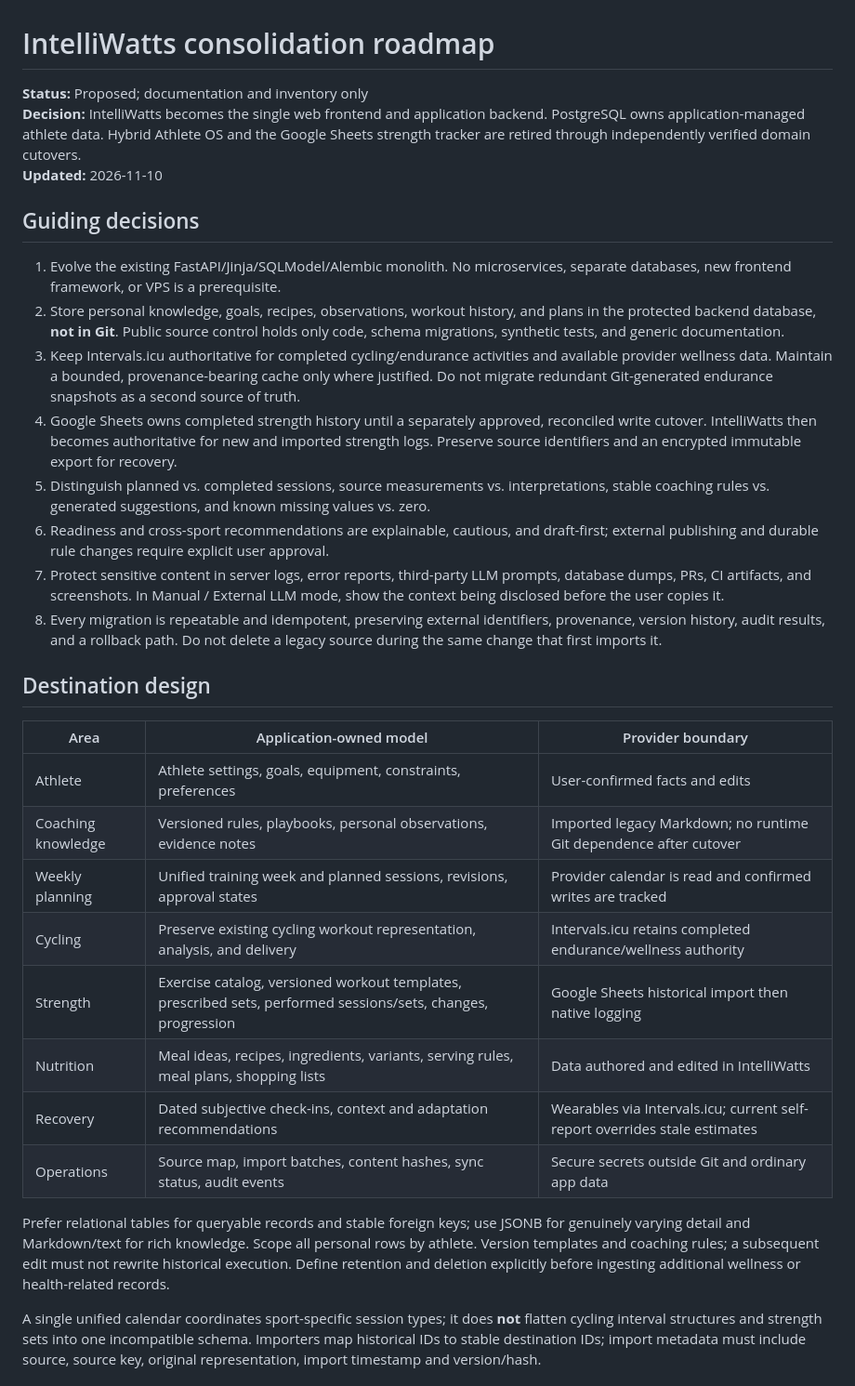
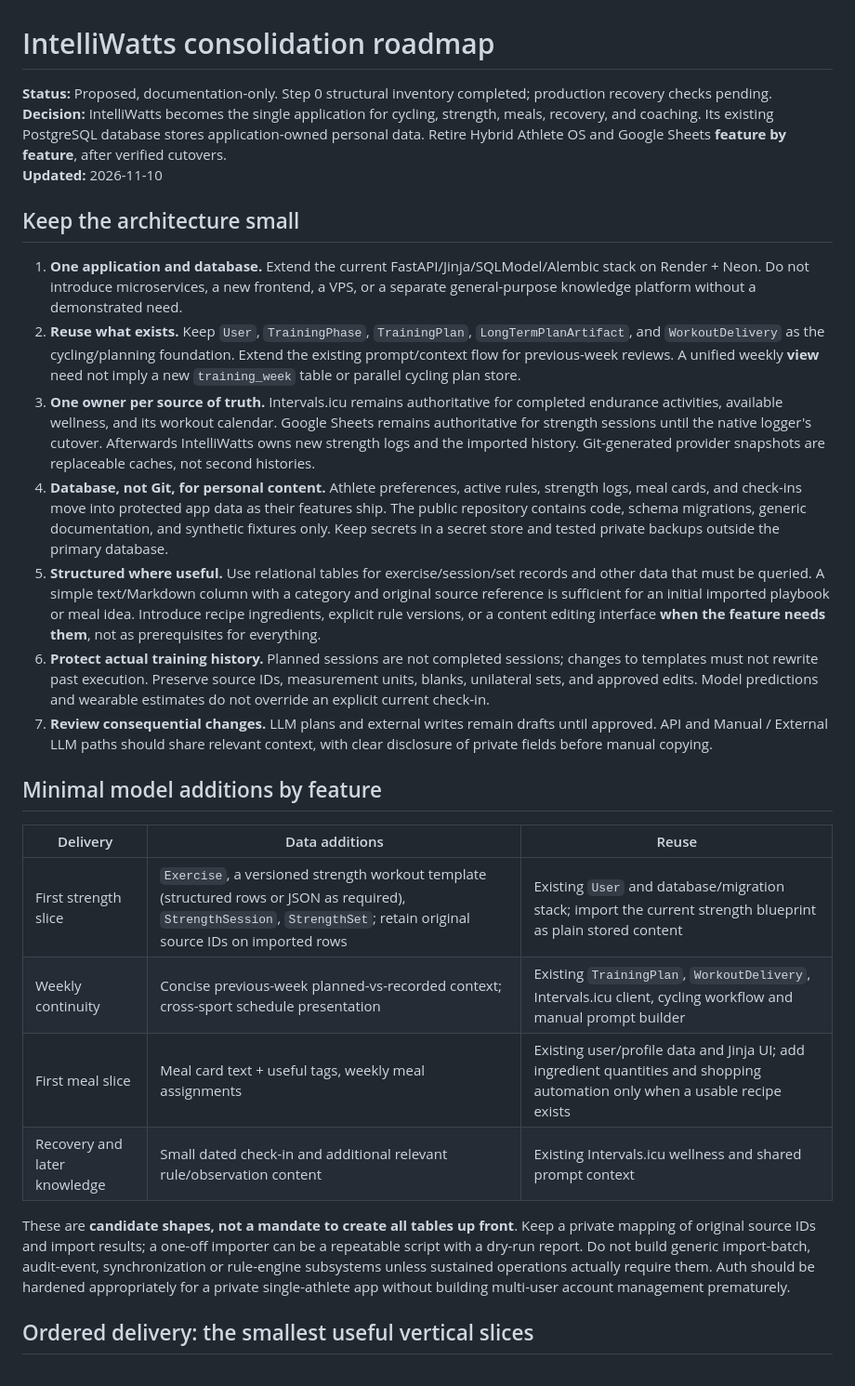
Before and after one commit to matze298/intelliwatts, a Markdown page: docs/hybrid-athlete-consolidation-plan.md, the part around one of its changes. Shown at 93% size. Drawn GitHub-style.

```diff
--- a/docs/hybrid-athlete-consolidation-plan.md
+++ b/docs/hybrid-athlete-consolidation-plan.md
@@ -1,34 +1,29 @@
 # IntelliWatts consolidation roadmap
 
-**Status:** Proposed; documentation and inventory only
-**Decision:** IntelliWatts becomes the single web frontend and application backend. PostgreSQL owns application-managed athlete data. Hybrid Athlete OS and the Google Sheets strength tracker are retired through independently verified domain cutovers.
+**Status:** Proposed, documentation-only. Step 0 structural inventory completed; production recovery checks pending.
+**Decision:** IntelliWatts becomes the single application for cycling, strength, meals, recovery, and coaching. Its existing PostgreSQL database stores application-owned personal data. Retire Hybrid Athlete OS and Google Sheets **feature by feature**, after verified cutovers.
 **Updated:** 2026-11-10
 
-## Guiding decisions
+## Keep the architecture small
 
-1. Evolve the existing FastAPI/Jinja/SQLModel/Alembic monolith. No microservices, separate databases, new frontend framework, or VPS is a prerequisite.
-2. Store personal knowledge, goals, recipes, observations, workout history, and plans in the protected backend database, **not in Git**. Public source control holds only code, schema migrations, synthetic tests, and generic documentation.
-3. Keep Intervals.icu authoritative for completed cycling/endurance activities and available provider wellness data. Maintain a bounded, provenance-bearing cache only where justified. Do not migrate redundant Git-generated endurance snapshots as a second source of truth.
-4. Google Sheets owns completed strength history until a separately approved, reconciled write cutover. IntelliWatts then becomes authoritative for new and imported strength logs. Preserve source identifiers and an encrypted immutable export for recovery.
-5. Distinguish planned vs. completed sessions, source measurements vs. interpretations, stable coaching rules vs. generated suggestions, and known missing values vs. zero.
-6. Readiness and cross-sport recommendations are explainable, cautious, and draft-first; external publishing and durable rule changes require explicit user approval.
-7. Protect sensitive content in server logs, error reports, third-party LLM prompts, database dumps, PRs, CI artifacts, and screenshots. In Manual / External LLM mode, show the context being disclosed before the user copies it.
-8. Every migration is repeatable and idempotent, preserving external identifiers, provenance, version history, audit results, and a rollback path. Do not delete a legacy source during the same change that first imports it.
+1. **One application and database.** Extend the current FastAPI/Jinja/SQLModel/Alembic stack on Render + Neon. Do not introduce microservices, a new frontend, a VPS, or a separate general-purpose knowledge platform without a demonstrated need.
+2. **Reuse what exists.** Keep `User`, `TrainingPhase`, `TrainingPlan`, `LongTermPlanArtifact`, and `WorkoutDelivery` as the cycling/planning foundation. Extend the existing prompt/context flow for previous-week reviews. A unified weekly **view** need not imply a new `training_week` table or parallel cycling plan store.
+3. **One owner per source of truth.** Intervals.icu remains authoritative for completed endurance activities, available wellness, and its workout calendar. Google Sheets remains authoritative for strength sessions until the native logger's cutover. Afterwards IntelliWatts owns new strength logs and the imported history. Git-generated provider snapshots are replaceable caches, not second histories.
+4. **Database, not Git, for personal content.** Athlete preferences, active rules, strength logs, meal cards, and check-ins move into protected app data as their features ship. The public repository contains code, schema migrations, generic documentation, and synthetic fixtures only. Keep secrets in a secret store and tested private backups outside the primary database.
+5. **Structured where useful.** Use relational tables for exercise/session/set records and other data that must be queried. A simple text/Markdown column with a category and original source reference is sufficient for an initial imported playbook or meal idea. Introduce recipe ingredients, explicit rule versions, or a content editing interface **when the feature needs them**, not as prerequisites for everything.
+6. **Protect actual training history.** Planned sessions are not completed sessions; changes to templates must not rewrite past execution. Preserve source IDs, measurement units, blanks, unilateral sets, and approved edits. Model predictions and wearable estimates do not override an explicit current check-in.
+7. **Review consequential changes.** LLM plans and external writes remain drafts until approved. API and Manual / External LLM paths should share relevant context, with clear disclosure of private fields before manual copying.
 
-## Destination design
+## Minimal model additions by feature
 
-| Area | Application-owned model | Provider boundary |
+| Delivery | Data additions | Reuse |
 | --- | --- | --- |
-| Athlete | Athlete settings, goals, equipment, constraints, preferences | User-confirmed facts and edits |
-| Coaching knowledge | Versioned rules, playbooks, personal observations, evidence notes | Imported legacy Markdown; no runtime Git dependence after cutover |
-| Weekly planning | Unified training week and planned sessions, revisions, approval states | Provider calendar is read and confirmed writes are tracked |
-| Cycling | Preserve existing cycling workout representation, analysis, and delivery | Intervals.icu retains completed endurance/wellness authority |
-| Strength | Exercise catalog, versioned workout templates, prescribed sets, performed sessions/sets, changes, progression | Google Sheets historical import then native logging |
-| Nutrition | Meal ideas, recipes, ingredients, variants, serving rules, meal plans, shopping lists | Data authored and edited in IntelliWatts |
-| Recovery | Dated subjective check-ins, context and adaptation recommendations | Wearables via Intervals.icu; current self-report overrides stale estimates |
-| Operations | Source map, import batches, content hashes, sync status, audit events | Secure secrets outside Git and ordinary app data |
+| First strength slice | `Exercise`, a versioned strength workout template (structured rows or JSON as required), `StrengthSession`, `StrengthSet`; retain original source IDs on imported rows | Existing `User` and database/migration stack; import the current strength blueprint as plain stored content |
+| Weekly continuity | Concise previous-week planned-vs-recorded context; cross-sport schedule presentation | Existing `TrainingPlan`, `WorkoutDelivery`, Intervals.icu client, cycling workflow and manual prompt builder |
+| First meal slice | Meal card text + useful tags, weekly meal assignments | Existing user/profile data and Jinja UI; add ingredient quantities and shopping automation only when a usable recipe exists |
+| Recovery and later knowledge | Small dated check-in and additional relevant rule/observation content | Existing Intervals.icu wellness and shared prompt context |
 
-Prefer relational tables for queryable records and stable foreign keys; use JSONB for genuinely varying detail and Markdown/text for rich knowledge. Scope all personal rows by athlete. Version templates and coaching rules; a subsequent edit must not rewrite historical execution. Define retention and deletion explicitly before ingesting additional wellness or health-related records.
+These are **candidate shapes, not a mandate to create all tables up front**. Keep a private mapping of original source IDs and import results; a one-off importer can be a repeatable script with a dry-run report. Do not build generic import-batch, audit-event, synchronization or rule-engine subsystems unless sustained operations actually require them. Auth should be hardened appropriately for a private single-athlete app without building multi-user account management prematurely.
 
-A single unified calendar coordinates sport-specific session types; it does **not** flatten cycling interval structures and strength sets into one incompatible schema. Importers map historical IDs to stable destination IDs; import metadata must include source, source key, original representation, import timestamp and version/hash.
+## Ordered delivery: the smallest useful vertical slices
 
```
Also changed, not shown: other parts of docs/hybrid-athlete-consolidation-plan.md (+18 -27 lines).
